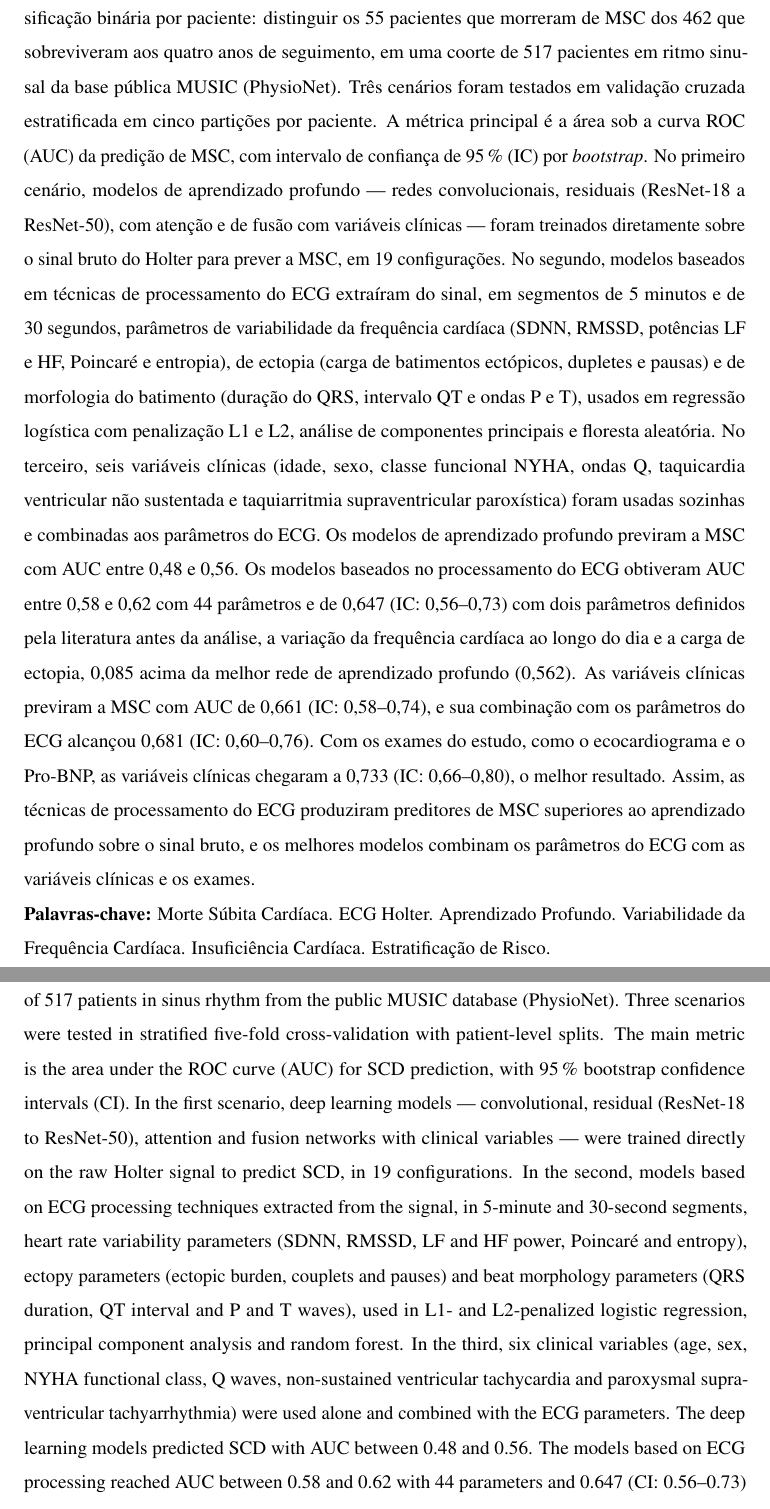
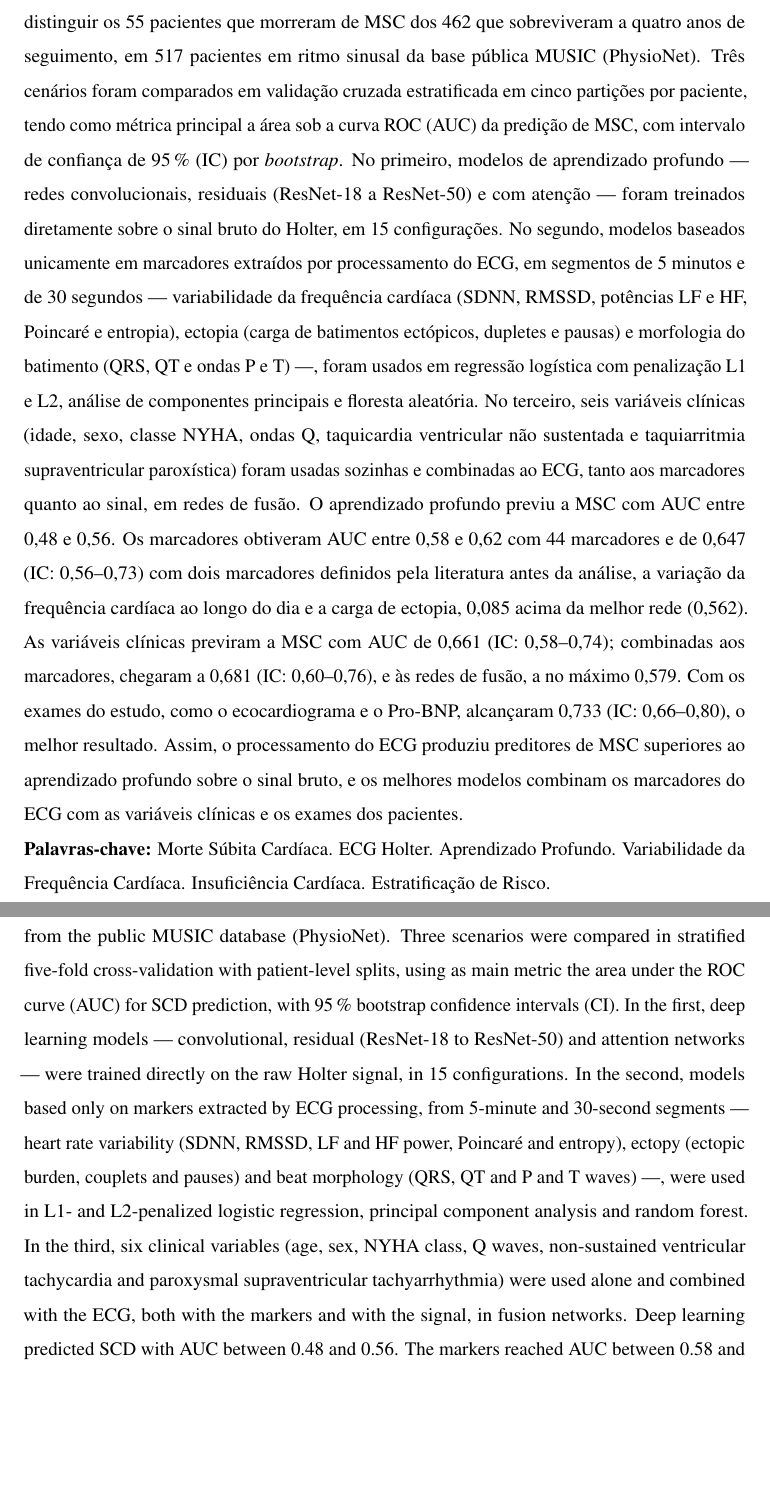
Before and after one commit to danielodossantosdataprev-prog/dissertacao_mestrado, a LaTeX thesis (documento.tex, which reads 1-pre-textuais/abstract.tex, 1-pre-textuais/resumo.tex): two parts of pages 7 and 8 of 108, joined at a grey line, cut so that both start at the same text, the shorter picture padded with empty space. Compiled offline with pdfLaTeX.

Commit message:
versão 25 — 29/10/2026 16:15 — Resumo e abstract com os três cenários da orientação
Abre com a gravidade e a motivação do problema; organiza os três cenários
(aprendizado profundo sobre o sinal bruto, modelos baseados unicamente em
marcadores e combinação das variáveis clínicas com o ECG, incluindo as
redes de fusão); lista os marcadores e o resultado de cada cenário.

Co-Authored-By: Claude Opus 5.5 <noreply@anthropic.com>
Claude-Session: https://claude.ai/code/session_01Gib6bVk3eSJvxxTP3Hydy7

```diff
--- a/1-pre-textuais/abstract.tex
+++ b/1-pre-textuais/abstract.tex
@@ -6,18 +6,0 @@ patients who died of SCD from the 462 who survived the four-year follow-up,
-in a cohort of 517 patients in sinus rhythm from the public MUSIC database
-(PhysioNet). Three scenarios were tested in stratified
-five-fold cross-validation with patient-level splits. The main metric is the area under
-the ROC curve (AUC) for SCD prediction, with 95\,\% bootstrap confidence intervals (CI). In the first scenario, deep
-learning models --- convolutional, residual (ResNet-18 to ResNet-50),
-attention and fusion networks with clinical variables --- were trained directly on the raw Holter signal to
-predict SCD, in 19 configurations. In the second, models based on ECG processing techniques
-extracted from the signal, in 5-minute and 30-second segments, heart rate
-variability parameters (SDNN, RMSSD, LF and HF power, Poincaré and entropy), ectopy parameters (ectopic burden, couplets and pauses) and
-beat morphology parameters (QRS duration, QT interval and P and T waves),
-used in L1- and L2-penalized logistic regression,
-principal component analysis and random forest. In the third, six clinical
-variables (age, sex, NYHA functional class, Q waves, non-sustained
-ventricular tachycardia and paroxysmal supraventricular tachyarrhythmia)
-were used alone and combined with the ECG parameters. The deep learning
-models predicted SCD with AUC between 0.48 and 0.56. The models based on ECG
-processing reached AUC between 0.58 and 0.62 with 44 parameters and 0.647
-(CI: 0.56--0.73) with two parameters defined from the literature before the
@@ -32,0 +8,17 @@ variables and exams.
+among 517 patients in sinus rhythm from the public MUSIC database
+(PhysioNet). Three scenarios were compared in stratified five-fold
+cross-validation with patient-level splits, using as main metric the area
+under the ROC curve (AUC) for SCD prediction, with 95\,\% bootstrap
+confidence intervals (CI). In the first, deep learning models ---
+convolutional, residual (ResNet-18 to ResNet-50) and attention networks ---
+were trained directly on the raw Holter signal, in 15 configurations. In the
+second, models based only on markers extracted by ECG processing, from
+5-minute and 30-second segments --- heart rate variability (SDNN, RMSSD, LF
+and HF power, Poincaré and entropy), ectopy (ectopic burden, couplets and
+pauses) and beat morphology (QRS, QT and P and T waves) ---, were used in L1-
+and L2-penalized logistic regression, principal component analysis and
+random forest. In the third, six clinical variables (age, sex, NYHA class, Q
+waves, non-sustained ventricular tachycardia and paroxysmal supraventricular
+tachyarrhythmia) were used alone and combined with the ECG, both with the
+markers and with the signal, in fusion networks. Deep learning predicted SCD
+with AUC between 0.48 and 0.56. The markers reached AUC between 0.58 and 0.62
--- a/1-pre-textuais/resumo.tex
+++ b/1-pre-textuais/resumo.tex
@@ -4,24 +0,0 @@ insuficiência cardíaca crônica sofrerão morte súbita cardíaca (MSC) em at
-quatro anos. A predição foi formulada como uma classificação binária por
-paciente: distinguir os 55 pacientes que morreram de MSC dos 462 que
-sobreviveram aos quatro anos de seguimento, em uma coorte de 517 pacientes em
-ritmo sinusal da base pública MUSIC (PhysioNet). Três cenários foram testados em
-validação cruzada estratificada em cinco partições por paciente. A métrica principal é a área sob a curva ROC (AUC) da
-predição de MSC, com intervalo
-de confiança de 95\,\% (IC) por \textit{bootstrap}. No primeiro cenário,
-modelos de aprendizado profundo --- redes convolucionais, residuais
-(ResNet-18 a ResNet-50), com atenção e de fusão com variáveis clínicas ---
-foram treinados diretamente sobre o sinal bruto do
-Holter para prever a MSC, em 19 configurações. No segundo, modelos baseados em técnicas de processamento do ECG
-extraíram do sinal, em segmentos de 5~minutos e de 30~segundos, parâmetros de
-variabilidade da frequência cardíaca (SDNN, RMSSD, potências LF e HF,
-Poincaré e entropia), de ectopia (carga de batimentos
-ectópicos, dupletes e pausas) e de morfologia do batimento (duração do QRS,
-intervalo QT e ondas P e T), usados em regressão
-logística com penalização L1 e L2, análise de componentes principais e
-floresta aleatória. No terceiro, seis variáveis clínicas (idade, sexo, classe
-funcional NYHA, ondas Q, taquicardia ventricular não sustentada e
-taquiarritmia supraventricular paroxística) foram usadas sozinhas e
-combinadas aos parâmetros do ECG. Os modelos de aprendizado profundo
-previram a MSC com AUC entre 0,48 e 0,56. Os modelos baseados no
-processamento do ECG obtiveram AUC entre 0,58 e 0,62 com 44 parâmetros e de
-0,647 (IC: 0,56--0,73) com dois parâmetros definidos pela literatura antes da
@@ -28,11 +7,34 @@ processamento do ECG obtiveram AUC entre 0,58 e 0,62 com 44 parâmetros e de
+classificação binária por paciente: distinguir os 55 pacientes que morreram
+de MSC dos 462 que sobreviveram a quatro anos de seguimento, em 517 pacientes
+em ritmo sinusal da base pública MUSIC (PhysioNet). Três cenários foram
+comparados em validação cruzada estratificada em cinco partições por
+paciente, tendo como métrica principal a área sob a curva ROC (AUC) da
+predição de MSC, com intervalo de confiança de 95\,\% (IC) por
+\textit{bootstrap}. No primeiro, modelos de aprendizado profundo ---
+redes convolucionais, residuais (ResNet-18 a ResNet-50) e com atenção ---
+foram treinados diretamente sobre o sinal bruto do Holter, em 15
+configurações. No segundo, modelos baseados unicamente em marcadores
+extraídos por processamento do ECG, em segmentos de 5~minutos e de
+30~segundos --- variabilidade da frequência cardíaca (SDNN, RMSSD, potências
+LF e HF, Poincaré e entropia), ectopia (carga de batimentos ectópicos,
+dupletes e pausas) e morfologia do batimento (QRS, QT e ondas P e T) ---,
+foram usados em regressão logística com penalização L1 e L2, análise de
+componentes principais e floresta aleatória. No terceiro, seis variáveis
+clínicas (idade, sexo, classe NYHA, ondas Q, taquicardia ventricular não
+sustentada e taquiarritmia supraventricular paroxística) foram usadas
+sozinhas e combinadas ao ECG, tanto aos marcadores quanto ao sinal, em redes
+de fusão. O aprendizado profundo previu a MSC com AUC entre 0,48 e 0,56. Os
+marcadores obtiveram AUC entre 0,58 e 0,62 com 44 marcadores e de 0,647
+(IC: 0,56--0,73) com dois marcadores definidos pela literatura antes da
 análise, a variação da frequência cardíaca ao longo do dia e a carga de
-ectopia, 0,085 acima da melhor rede de aprendizado profundo (0,562). As variáveis clínicas previram a MSC com AUC de 0,661
-(IC: 0,58--0,74), e sua combinação com os parâmetros do ECG alcançou 0,681
-(IC: 0,60--0,76).
-Com os exames do estudo, como o ecocardiograma e o Pro-BNP, as variáveis
-clínicas chegaram a 0,733 (IC: 0,66--0,80), o melhor resultado. Assim, as técnicas de processamento do ECG produziram preditores
-de MSC superiores ao aprendizado profundo sobre o sinal bruto, e os melhores
-modelos combinam os parâmetros do ECG com as variáveis clínicas e os exames.
+ectopia, 0,085 acima da melhor rede (0,562). As variáveis clínicas previram a
+MSC com AUC de 0,661 (IC: 0,58--0,74); combinadas aos marcadores, chegaram a
+0,681 (IC: 0,60--0,76), e às redes de fusão, a no máximo 0,579. Com os exames
+do estudo, como o ecocardiograma e o Pro-BNP, alcançaram 0,733
+(IC: 0,66--0,80), o melhor resultado. Assim, o processamento do ECG produziu
+preditores de MSC superiores ao aprendizado profundo sobre o sinal bruto, e
+os melhores modelos combinam os marcadores do ECG com as variáveis clínicas e
+os exames dos pacientes.
 
 \textbf{Palavras-chave:} Morte Súbita Cardíaca. ECG Holter. Aprendizado
 Profundo. Variabilidade da Frequência Cardíaca. Insuficiência Cardíaca.
```
Also changed, not shown: documento.pdf, 1-pre-textuais/abstract.tex (29 more changed lines), 1-pre-textuais/resumo.tex (9 more changed lines).
